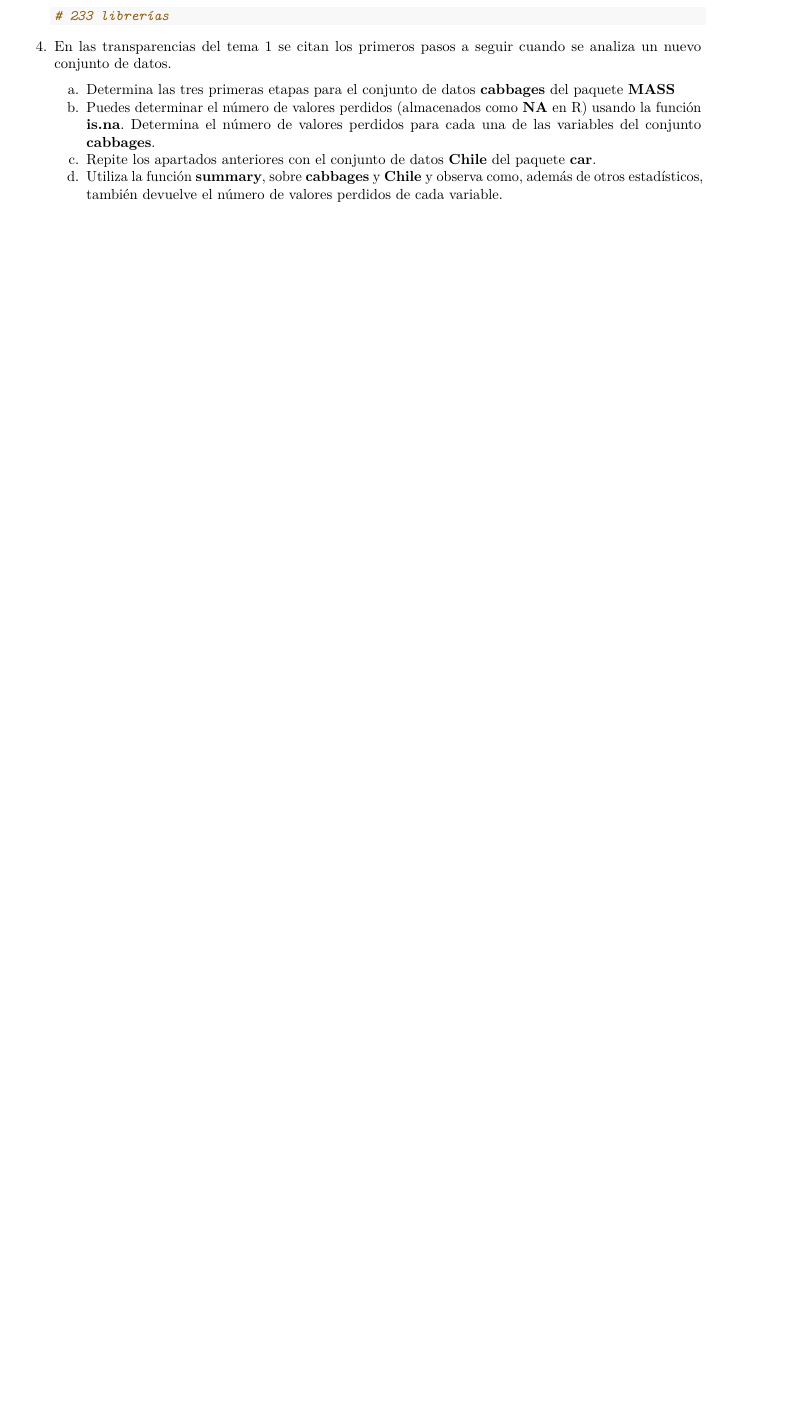
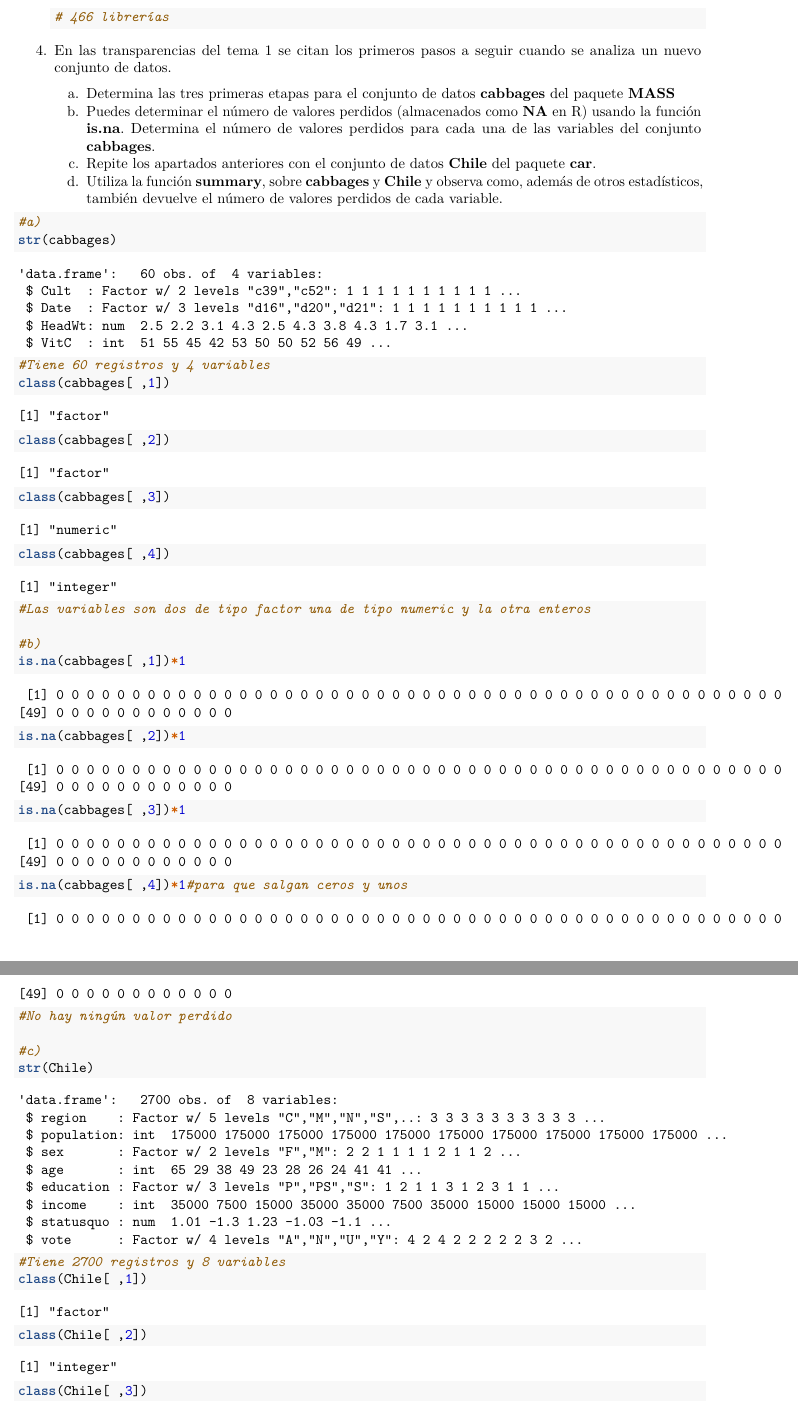
Before and after one commit to hutoes/SolucionesTema1, an R Markdown document (BoletinTema1ALUMNO.Rmd): part of page 6 of 6 before the commit and two parts of pages 6 and 7 of 17 after it, the two joined at a grey line, cut so that both start at the same text, the shorter picture padded with empty space. Rendered offline with R 4.5, knitr and Pandoc, then LaTeX, with nearby package versions; some code elsewhere in the file could not run offline.

Commit message:
Ejercicio 4 resuelto

````diff
--- a/BoletinTema1ALUMNO.Rmd
+++ b/BoletinTema1ALUMNO.Rmd
@@ -187,7 +187,7 @@ head(libReturn$results, n=5)
 
 num<- libReturn$results
 num
-# 233 librerías
+# 466 librerías
 
 
     ```
@@ -200,3 +200,25 @@ num
     d.  Utiliza la función **summary**, sobre **cabbages** y **Chile** y observa como, además de otros estadísticos, también devuelve el número de valores perdidos de cada variable.
 
 ```{r}
+#a)
+str(cabbages)
+#Tiene 60 registros y 4 variables
+class(cabbages[ ,1])
+class(cabbages[ ,2])
+class(cabbages[ ,3])
+class(cabbages[ ,4])
+#Las variables son dos de tipo factor una de tipo numeric y la otra enteros
+
+#b)
+is.na(cabbages[ ,1])*1
+is.na(cabbages[ ,2])*1
+is.na(cabbages[ ,3])*1
+is.na(cabbages[ ,4])*1#para que salgan ceros y unos
+#No hay ningún valor perdido
+
+#c)
+str(Chile)
+#Tiene 2700 registros y 8 variables
+class(Chile[ ,1])
+class(Chile[ ,2])
+class(Chile[ ,3])
````
Also changed, not shown: BoletinTema1ALUMNO.Rmd (24 more changed lines).
